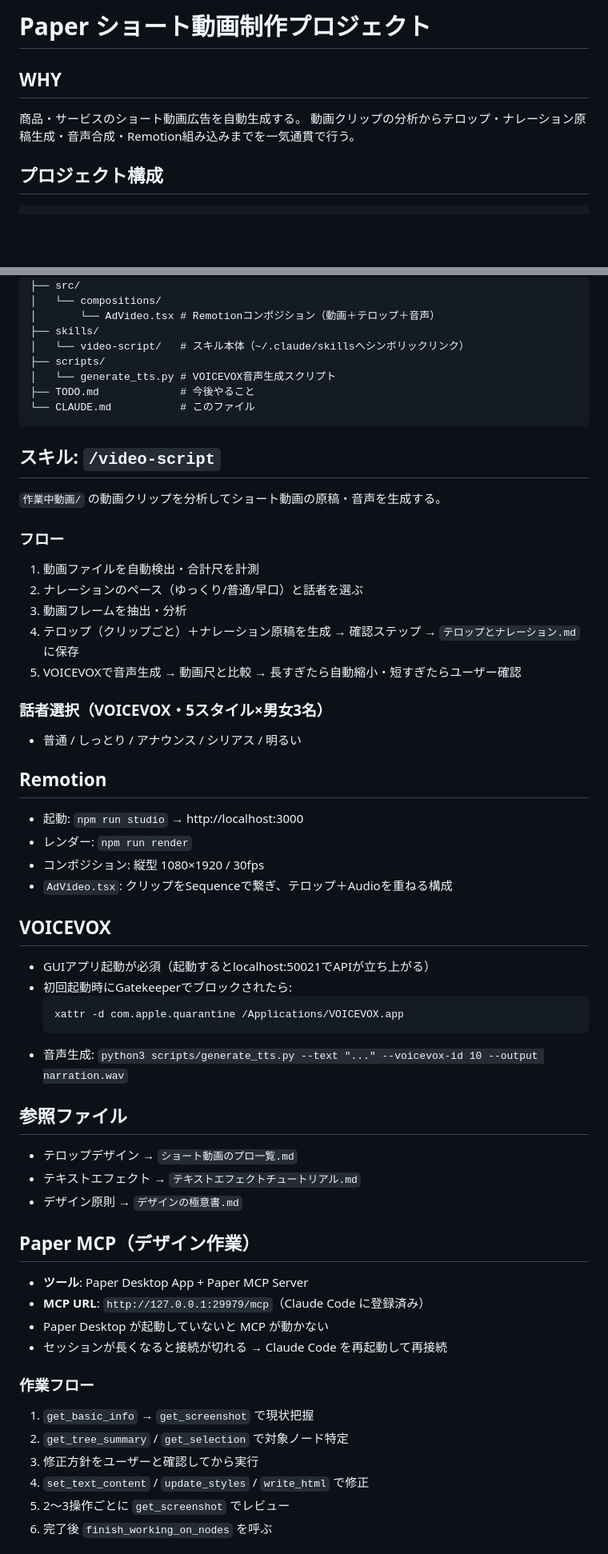
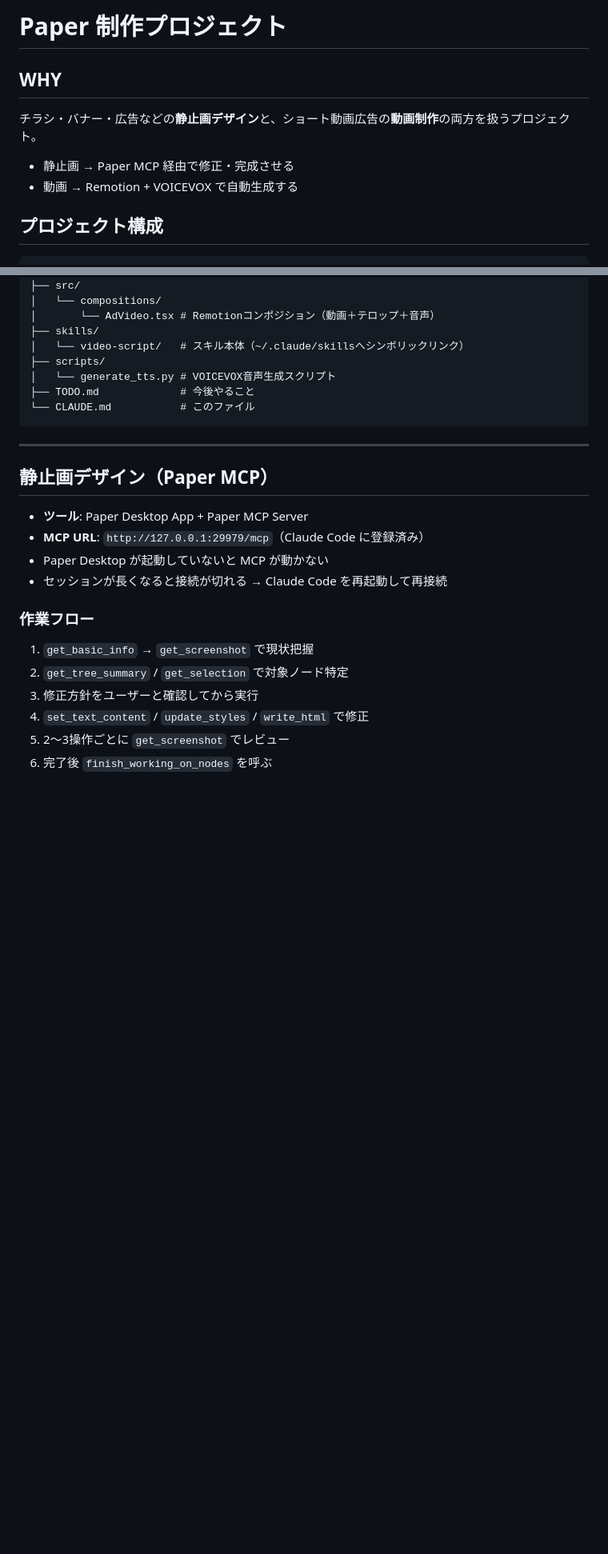
Before and after one commit to keeeeeNinja/claude-paper-des, a Markdown page: CLAUDE.md, 2 parts joined by grey strips. Shown at 80% size. GitHub-like rendering; blank space fills up the shorter version.

````diff
--- a/CLAUDE.md
+++ b/CLAUDE.md
@@ -1,8 +1,9 @@
-# Paper ショート動画制作プロジェクト
+# Paper 制作プロジェクト
 
 ## WHY
-商品・サービスのショート動画広告を自動生成する。
-動画クリップの分析からテロップ・ナレーション原稿生成・音声合成・Remotion組み込みまでを一気通貫で行う。
+チラシ・バナー・広告などの**静止画デザイン**と、ショート動画広告の**動画制作**の両方を扱うプロジェクト。
+- 静止画 → Paper MCP 経由で修正・完成させる
+- 動画 → Remotion + VOICEVOX で自動生成する
 
 ## プロジェクト構成
 
@@ -21,42 +22,9 @@ Paper/
 └── CLAUDE.md           # このファイル
 ```
 
-## スキル: `/video-script`
+---
 
-`作業中動画/` の動画クリップを分析してショート動画の原稿・音声を生成する。
-
-### フロー
-1. 動画ファイルを自動検出・合計尺を計測
-2. ナレーションのペース（ゆっくり/普通/早口）と話者を選ぶ
-3. 動画フレームを抽出・分析
-4. テロップ（クリップごと）＋ナレーション原稿を生成 → 確認ステップ → `テロップとナレーション.md` に保存
-5. VOICEVOXで音声生成 → 動画尺と比較 → 長すぎたら自動縮小・短すぎたらユーザー確認
-
-### 話者選択（VOICEVOX・5スタイル×男女3名）
-- 普通 / しっとり / アナウンス / シリアス / 明るい
-
-## Remotion
-
-- 起動: `npm run studio` → http://localhost:3000
-- レンダー: `npm run render`
-- コンポジション: 縦型 1080×1920 / 30fps
-- `AdVideo.tsx`: クリップをSequenceで繋ぎ、テロップ＋Audioを重ねる構成
-
-## VOICEVOX
-
-- GUIアプリ起動が必須（起動するとlocalhost:50021でAPIが立ち上がる）
-- 初回起動時にGatekeeperでブロックされたら:
-  ```bash
-  xattr -d com.apple.quarantine /Applications/VOICEVOX.app
-  ```
-- 音声生成: `python3 scripts/generate_tts.py --text "..." --voicevox-id 10 --output narration.wav`
-
-## 参照ファイル
-- テロップデザイン → `ショート動画のプロ一覧.md`
-- テキストエフェクト → `テキストエフェクトチュートリアル.md`
-- デザイン原則 → `デザインの極意書.md`
-
-## Paper MCP（デザイン作業）
+## 静止画デザイン（Paper MCP）
 
 - **ツール**: Paper Desktop App + Paper MCP Server
 - **MCP URL**: `http://127.0.0.1:29979/mcp`（Claude Code に登録済み）
````
Also changed, not shown: other parts of CLAUDE.md (+45 -0 lines).
